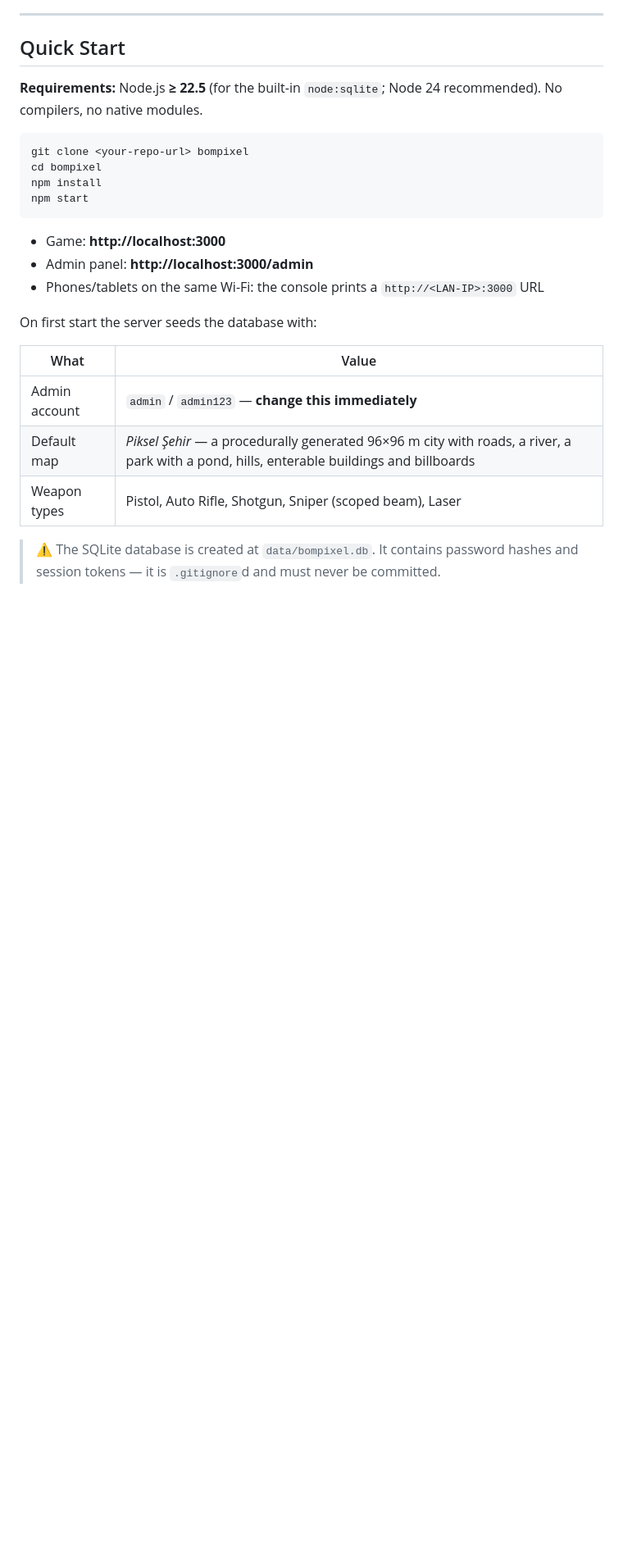
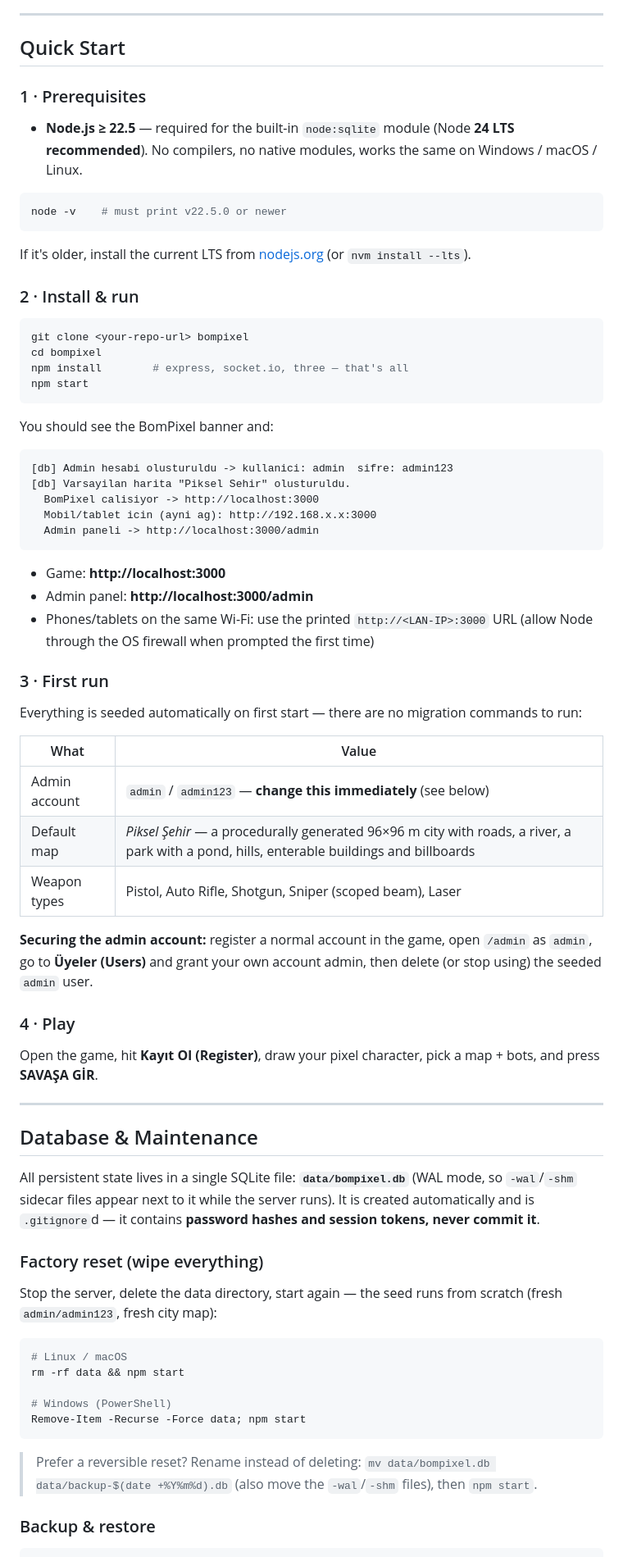
Before and after one commit to wwwakcan/BomPixel-Web-Game, a Markdown page: README.md, the part around one of its changes. Shown at 82% size. GitHub-like rendering; blank space fills up the shorter version.

````diff
--- a/README.md
+++ b/README.md
@@ -83,25 +84,75 @@ BomPixel is a pixel-art battle arena inspired by classic tactical shooters: pick
 
 ## Quick Start
 
-**Requirements:** Node.js **≥ 22.5** (for the built-in `node:sqlite`; Node 24 recommended). No compilers, no native modules.
+### 1 · Prerequisites
+
+- **Node.js ≥ 22.5** — required for the built-in `node:sqlite` module (Node **24 LTS recommended**). No compilers, no native modules, works the same on Windows / macOS / Linux.
+
+```bash
+node -v    # must print v22.5.0 or newer
+```
+
+If it's older, install the current LTS from [nodejs.org](https://nodejs.org) (or `nvm install --lts`).
+
+### 2 · Install & run
 
 ```bash
 git clone <your-repo-url> bompixel
 cd bompixel
-npm install
+npm install        # express, socket.io, three — that's all
 npm start
+```
+
+You should see the BomPixel banner and:
+
+```
+[db] Admin hesabi olusturuldu -> kullanici: admin  sifre: admin123
+[db] Varsayilan harita "Piksel Sehir" olusturuldu.
+  BomPixel calisiyor -> http://localhost:3000
+  Mobil/tablet icin (ayni ag): http://192.168.x.x:3000
+  Admin paneli -> http://localhost:3000/admin
 ```
 
 - Game: **http://localhost:3000**
 - Admin panel: **http://localhost:3000/admin**
-- Phones/tablets on the same Wi-Fi: the console prints a `http://<LAN-IP>:3000` URL
+- Phones/tablets on the same Wi-Fi: use the printed `http://<LAN-IP>:3000` URL (allow Node through the OS firewall when prompted the first time)
 
-On first start the server seeds the database with:
+### 3 · First run
+
+Everything is seeded automatically on first start — there are no migration commands to run:
 
 | What | Value |
 |---|---|
-| Admin account | `admin` / `admin123` — **change this immediately** |
+| Admin account | `admin` / `admin123` — **change this immediately** (see below) |
 | Default map | *Piksel Şehir* — a procedurally generated 96×96 m city with roads, a river, a park with a pond, hills, enterable buildings and billboards |
 | Weapon types | Pistol, Auto Rifle, Shotgun, Sniper (scoped beam), Laser |
 
-> ⚠️ The SQLite database is created at `data/bompixel.db`. It contains password hashes and session tokens — it is `.gitignore`d and must never be committed.
+**Securing the admin account:** register a normal account in the game, open `/admin` as `admin`, go to **Üyeler (Users)** and grant your own account admin, then delete (or stop using) the seeded `admin` user.
+
+### 4 · Play
+
+Open the game, hit **Kayıt Ol (Register)**, draw your pixel character, pick a map + bots, and press **SAVAŞA GİR**.
+
+---
+
+## Database & Maintenance
+
+All persistent state lives in a single SQLite file: **`data/bompixel.db`** (WAL mode, so `-wal`/`-shm` sidecar files appear next to it while the server runs). It is created automatically and is `.gitignore`d — it contains **password hashes and session tokens, never commit it**.
+
+### Factory reset (wipe everything)
+
+Stop the server, delete the data directory, start again — the seed runs from scratch (fresh `admin/admin123`, fresh city map):
+
+```bash
+# Linux / macOS
+rm -rf data && npm start
+
+# Windows (PowerShell)
+Remove-Item -Recurse -Force data; npm start
+```
+
+> Prefer a reversible reset? Rename instead of deleting:
+> `mv data/bompixel.db data/backup-$(date +%Y%m%d).db` (also move the `-wal`/`-shm` files), then `npm start`.
+
+### Backup & restore
+
````
Also changed, not shown: other parts of README.md (+24 -1 lines), README.tr.md (+24 -4 lines).
